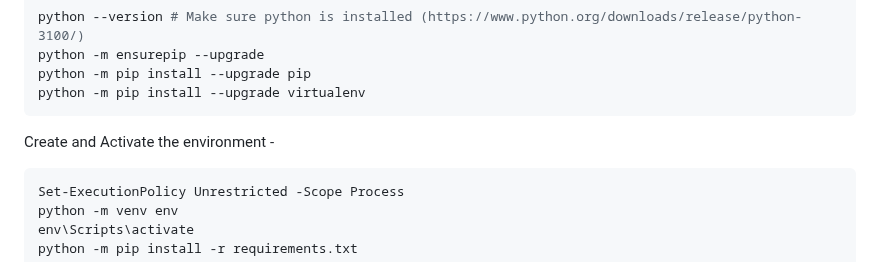
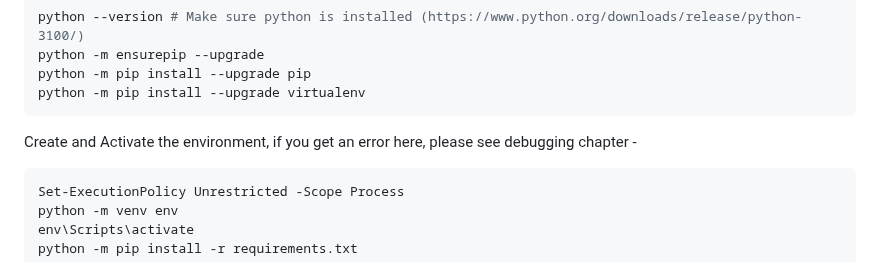
Before and after one commit to Stormynova/Yolo-v11-Object-Detection-Tracking, a Markdown page: README.md, the part around the change. Drawn GitHub-style.

````diff
--- a/README.md
+++ b/README.md
@@ -49,7 +49,7 @@ python -m ensurepip --upgrade
 python -m pip install --upgrade pip
 python -m pip install --upgrade virtualenv
 ```
-Create and Activate the environment -
+Create and Activate the environment, if you get an error here, please see debugging chapter -
 ```bash
 Set-ExecutionPolicy Unrestricted -Scope Process
 python -m venv env
````
